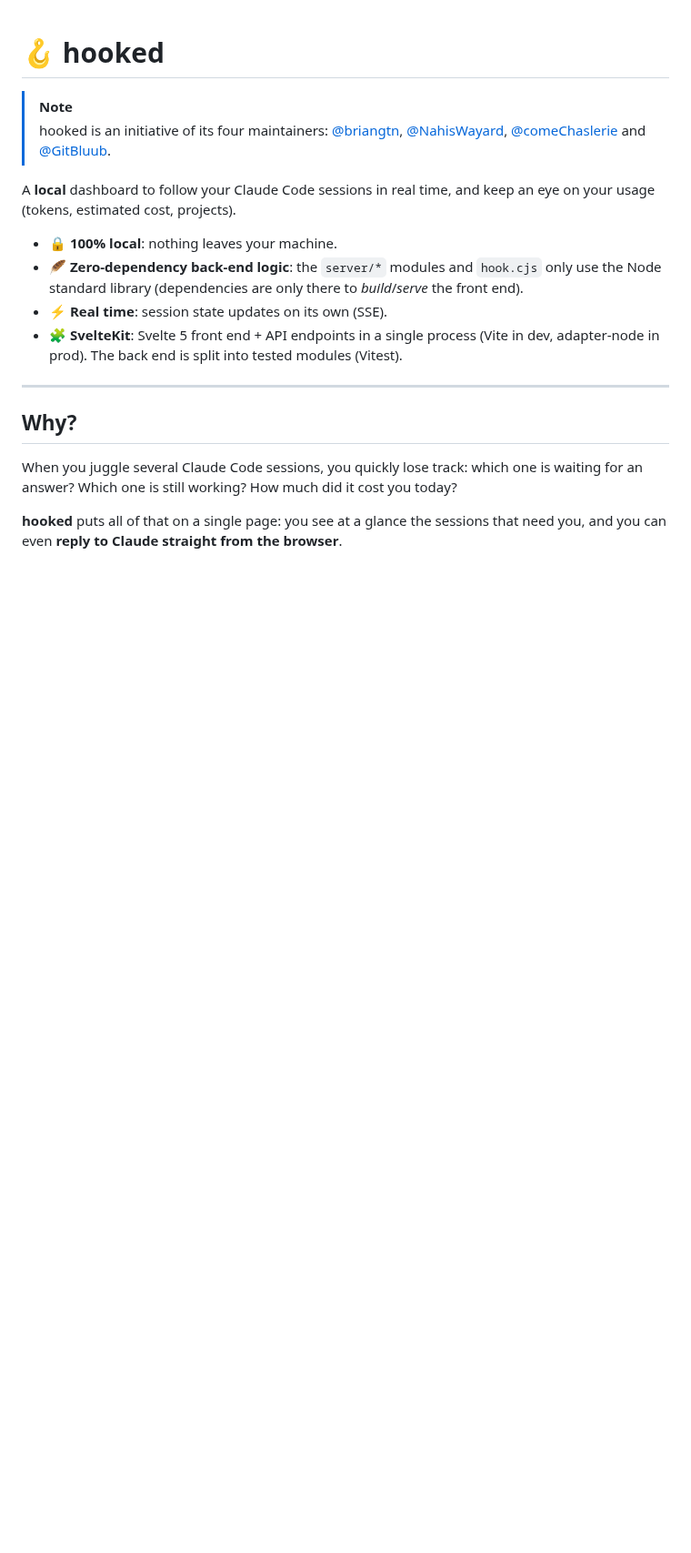
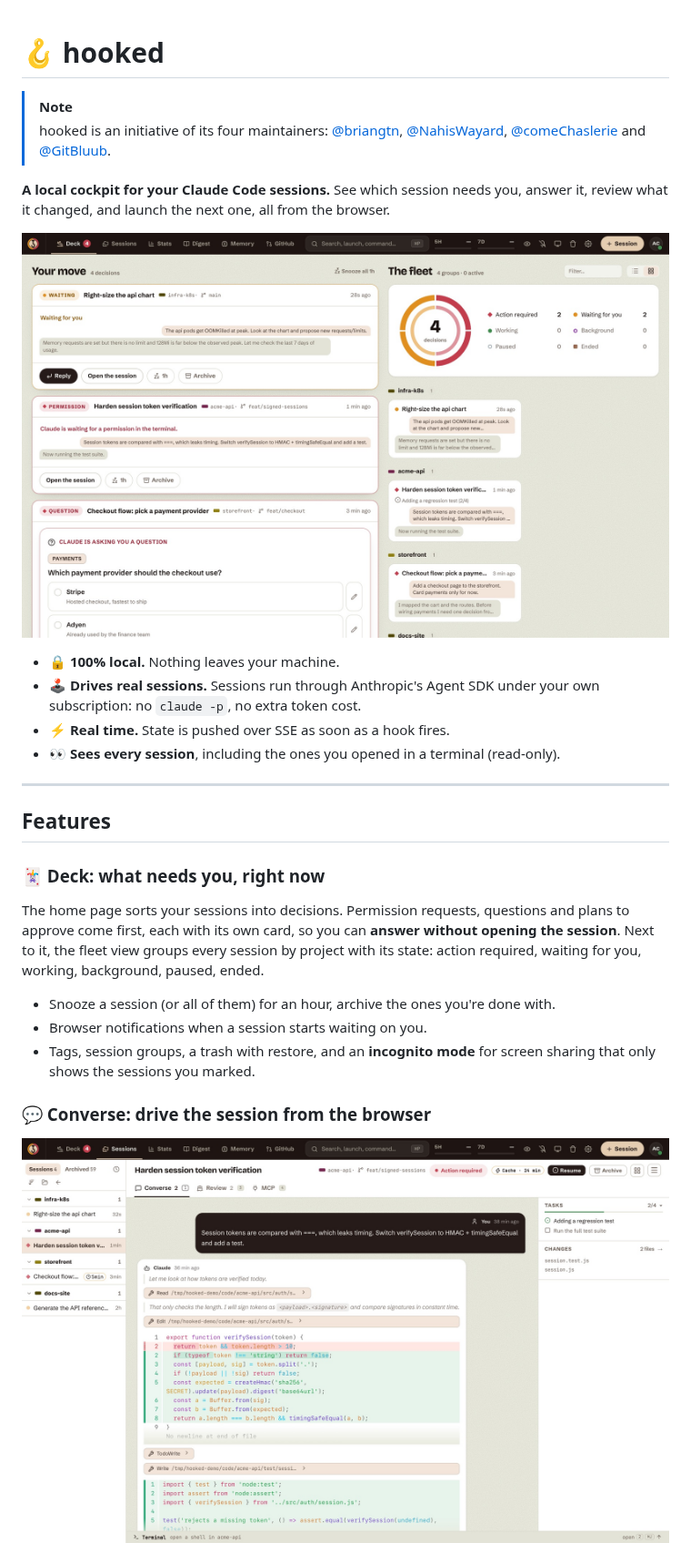
Before and after one commit to qjoly/hooked, a Markdown page: README.md, the part around one of its changes. Shown at 91% size. Drawn GitHub-style; pictures changed too: docs/screenshots/converse.jpg (added), docs/screenshots/deck.jpg (added); blank space fills up the shorter version.

```diff
--- a/README.md
+++ b/README.md
@@ -7,17 +7,34 @@
 > [@comeChaslerie](https://github.com/comeChaslerie) and
 > [@GitBluub](https://github.com/GitBluub).
 
-A **local** dashboard to follow your Claude Code sessions in real time, and keep an eye on your usage (tokens, estimated cost, projects).
+**A local cockpit for your Claude Code sessions.** See which session needs you, answer it, review
+what it changed, and launch the next one, all from the browser.
 
-- 🔒 **100% local**: nothing leaves your machine.
-- 🪶 **Zero-dependency back-end logic**: the `server/*` modules and `hook.cjs` only use the Node standard library (dependencies are only there to *build*/*serve* the front end).
-- ⚡ **Real time**: session state updates on its own (SSE).
-- 🧩 **SvelteKit**: Svelte 5 front end + API endpoints in a single process (Vite in dev, adapter-node in prod). The back end is split into tested modules (Vitest).
+![The Deck: every session that needs a decision, and the whole fleet at a glance](docs/screenshots/deck.jpg)
+
+- 🔒 **100% local.** Nothing leaves your machine.
+- 🕹️ **Drives real sessions.** Sessions run through Anthropic's Agent SDK under your own
+  subscription: no `claude -p`, no extra token cost.
+- ⚡ **Real time.** State is pushed over SSE as soon as a hook fires.
+- 👀 **Sees every session**, including the ones you opened in a terminal (read-only).
 
 ---
 
-## Why?
+## Features
 
-When you juggle several Claude Code sessions, you quickly lose track: which one is waiting for an answer? Which one is still working? How much did it cost you today?
+### 🃏 Deck: what needs you, right now
 
-**hooked** puts all of that on a single page: you see at a glance the sessions that need you, and you can even **reply to Claude straight from the browser**.
+The home page sorts your sessions into decisions. Permission requests, questions and plans to
+approve come first, each with its own card, so you can **answer without opening the session**.
+Next to it, the fleet view groups every session by project with its state: action required,
+waiting for you, working, background, paused, ended.
+
+- Snooze a session (or all of them) for an hour, archive the ones you're done with.
+- Browser notifications when a session starts waiting on you.
+- Tags, session groups, a trash with restore, and an **incognito mode** for screen sharing that
+  only shows the sessions you marked.
+
+### 💬 Converse: drive the session from the browser
+
+![A session: the conversation with inline diffs, and the dock with tasks and changed files](docs/screenshots/converse.jpg)
+
```
Also changed, not shown: other parts of README.md (+142 -188 lines), docs/screenshots/new.jpg (added), docs/screenshots/palette.jpg (added), docs/screenshots/review.jpg (added), docs/screenshots/stats.jpg (added).
